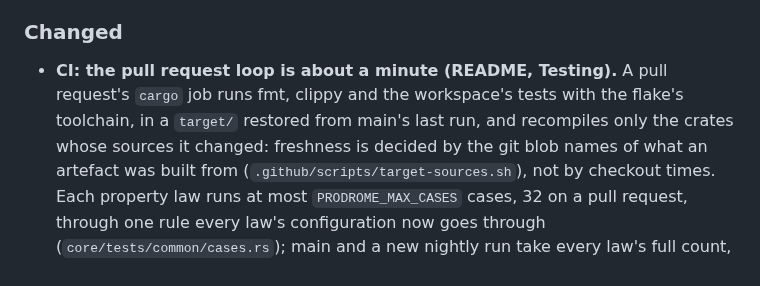
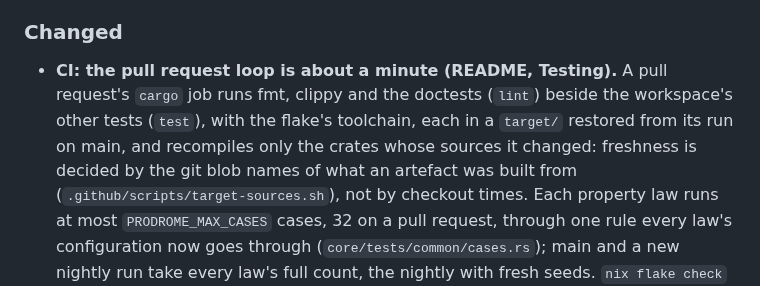
Before and after one commit to bmabsout/prodrome, a Markdown page: CHANGELOG.md, the part around the change. Drawn GitHub-style.

Commit message:
docs: the changelog names the lint and test checks
Co-Authored-By: Claude Opus 5.5 (1M context) <noreply@anthropic.com>
Claude-Session: https://claude.ai/code/session_01QxmnjjYcHVtx8oXwtfHpeG

```diff
--- a/CHANGELOG.md
+++ b/CHANGELOG.md
@@ -710,9 +710,10 @@ and every vector and export reads as it did.
 ### Changed
 
 - **CI: the pull request loop is about a minute (README, Testing).** A
-  pull request's `cargo` job runs fmt, clippy and the workspace's tests
-  with the flake's toolchain, in a `target/` restored from main's last
-  run, and recompiles only the crates whose sources it changed: freshness
+  pull request's `cargo` job runs fmt, clippy and the doctests (`lint`)
+  beside the workspace's other tests (`test`), with the flake's toolchain,
+  each in a `target/` restored from its run on main, and recompiles only
+  the crates whose sources it changed: freshness
   is decided by the git blob names of what an artefact was built from
   (`.github/scripts/target-sources.sh`), not by checkout times. Each
   property law runs at most `PRODROME_MAX_CASES` cases, 32 on a pull
```
